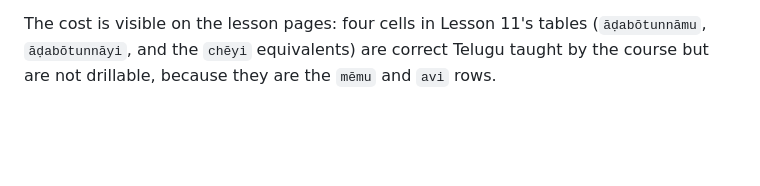
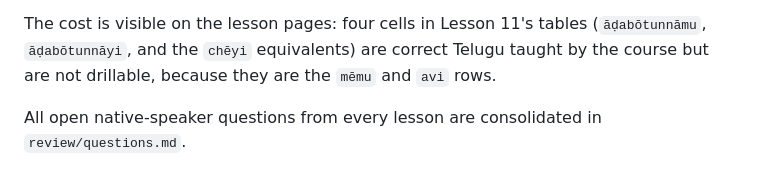
Before and after one commit to JoshParker11/roadtotelugu, a Markdown page: review/verb-lab-audit.md, the part around the change. GitHub-like rendering; blank space fills up the shorter version.

```diff
--- a/review/verb-lab-audit.md
+++ b/review/verb-lab-audit.md
@@ -264,3 +264,5 @@ which for a household and an office is unlikely.
 The cost is visible on the lesson pages: four cells in Lesson 11's tables (`āḍabōtunnāmu`,
 `āḍabōtunnāyi`, and the `chēyi` equivalents) are correct Telugu taught by the course but are not
 drillable, because they are the `mēmu` and `avi` rows.
+
+All open native-speaker questions from every lesson are consolidated in `review/questions.md`.
```
Also changed, not shown: PRACTICE.md (+116 -30 lines), review/questions.md (added, +103 -0 lines).
